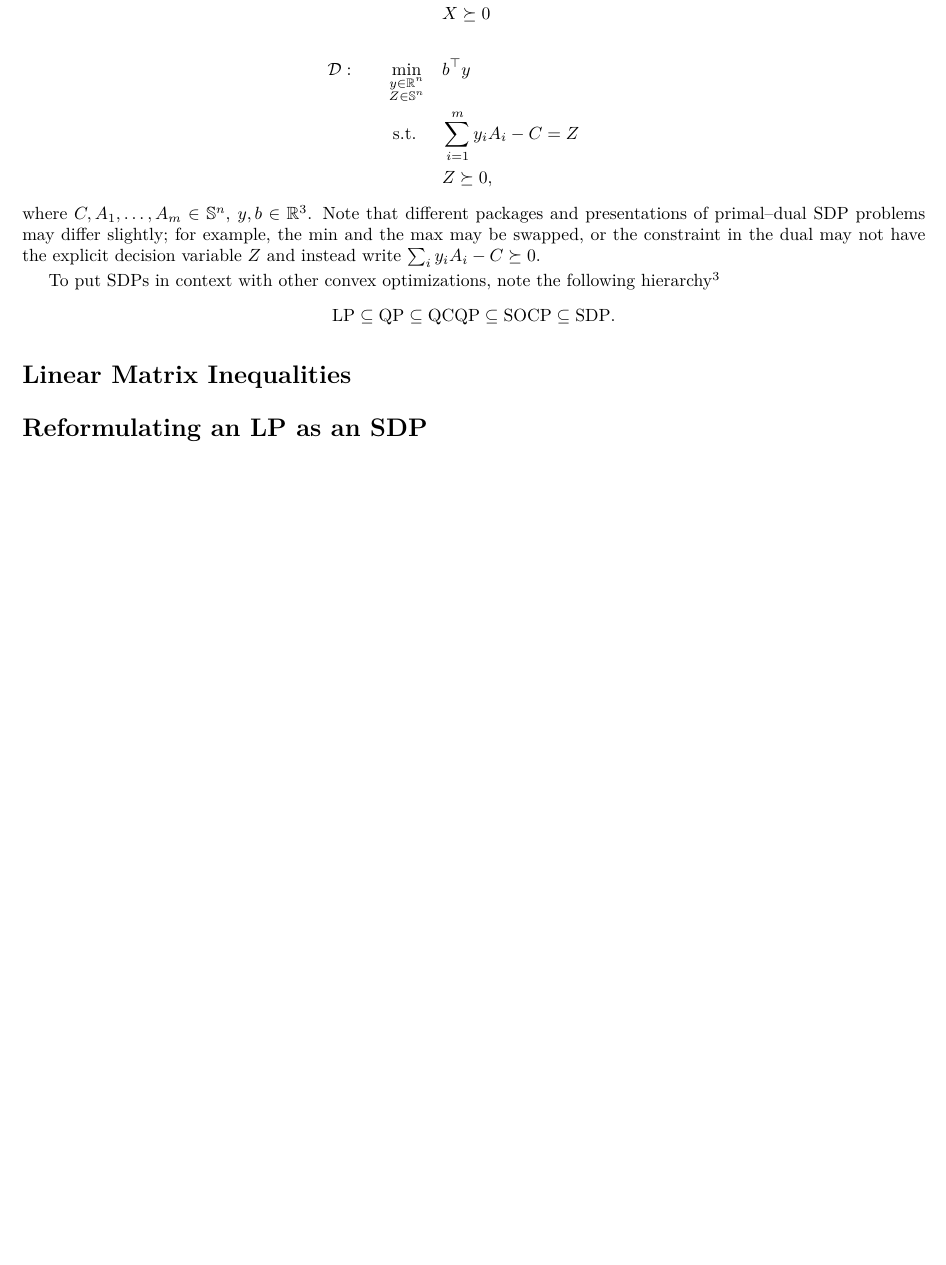
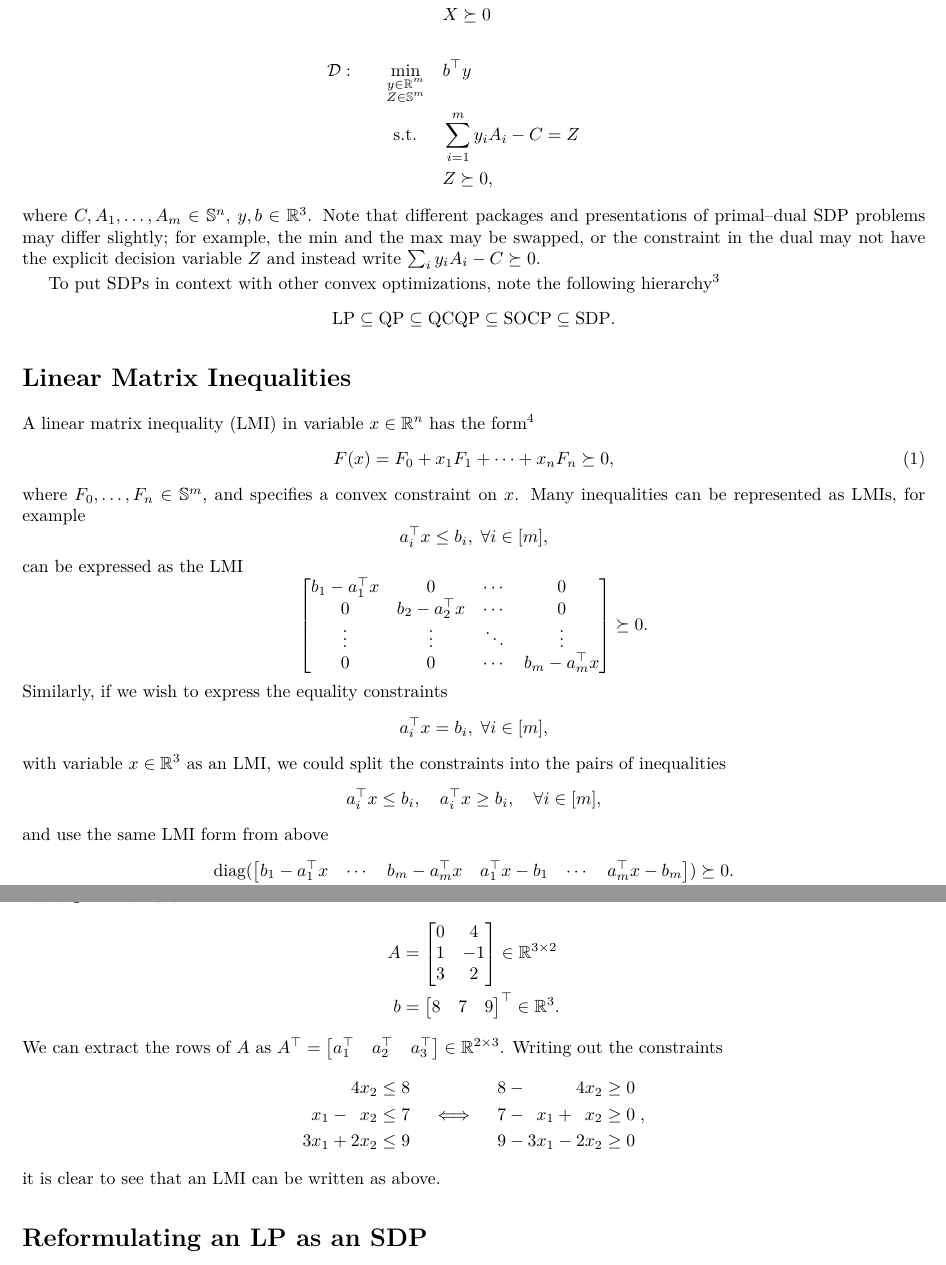
Before and after one commit to plusk01/tests, a LaTeX document (csdp/doc/report.tex): part of page 1 of 2 before the commit and two parts of pages 1 and 2 of 3 after it, the two joined at a grey line, cut so that both start at the same text, the shorter picture padded with empty space. Compiled offline with XeLaTeX.

Commit message:
lmi notes

```diff
--- a/csdp/doc/report.tex
+++ b/csdp/doc/report.tex
@@ -59,7 +59,7 @@ CSDP solves semidefinite programming primal--dual problems of the form
 \mathcal{P}: \quad && \max_{X\in\mathbb{S}^n}                 \quad & \tr(CX) \\
                    && \textrm{s.t. } \quad & \tr(A_iX) = b_i, \;\forall i\in[m] \\
                    &&                     & X \succeq 0 \\ \\
-\mathcal{D}: \quad && \min_{\substack{y\in\mathbb{R}^n\\Z\in\mathbb{S}^n}}\quad & b^\top y \\
+\mathcal{D}: \quad && \min_{\substack{y\in\mathbb{R}^m\\Z\in\mathbb{S}^m}}\quad & b^\top y \\
                    && \textrm{s.t. } \quad & \sum_{i=1}^m y_i A_i - C = Z\\
                    &&                     & Z \succeq 0,
 \end{aligned}
@@ -73,6 +73,59 @@ To put SDPs in context with other convex optimizations, note the following hiera
 \end{equation*}
 
 \section*{Linear Matrix Inequalities}
+A linear matrix inequality (LMI) in variable $x\in\mathbb{R}^n$ has the form\footnote{\href{https://stanford.edu/class/ee363/sessions/s4notes.pdf}{\texttt{EE363 Notes}}}
+\begin{equation}
+F(x) = F_0 + x_1F_1 + \dots + x_nF_n \succeq 0,
+\end{equation}
+where $F_0,\dots,F_n\in\mathbb{S}^m$, and specifies a convex constraint on $x$.
+Many inequalities can be represented as LMIs, for example
+\begin{equation*}
+a_i^\top x \le b_i,\;\forall i\in[m],
+\end{equation*}
+can be expressed as the LMI
+\begin{equation*}
+\begin{bmatrix}
+b_1 - a_1^\top x &       0          & \cdots &    0   \\
+      0          & b_2 - a_2^\top x & \cdots &    0   \\
+   \vdots        &     \vdots       & \ddots & \vdots \\
+      0          &       0          & \cdots & b_m - a_m^\top x
+\end{bmatrix} \succeq 0.
+\end{equation*}
+Similarly, if we wish to express the equality constraints
+\begin{equation*}
+a_i^\top x = b_i,\;\forall i\in[m],
+\end{equation*}
+with variable $x\in\mathbb{R}^3$ as an LMI, we could split the constraints into the pairs of inequalities
+\begin{equation*}
+a_i^\top x \le b_i, \quad a_i^\top x \ge b_i,\quad\forall i\in[m],
+\end{equation*}
+and use the same LMI form from above
+\begin{equation*}
+\diag(\begin{bmatrix}b_1-a_1^\top x & \cdots & b_m-a_m^\top x & a_1^\top x - b_1 & \cdots & a_m^\top x - b_m \end{bmatrix}) \succeq 0.
+\end{equation*}
+
+\subsection*{Example}
+Let $x\in\mathbb{R}^2$ with data
+\begin{align*}
+A &= \begin{bmatrix}0&4\\1&-1\\3&2\end{bmatrix}\in\mathbb{R}^{3\times 2} \\
+b &= \begin{bmatrix}8&7&9\end{bmatrix}^\top\in\mathbb{R}^3.
+\end{align*}
+We can extract the rows of $A$ as $A^\top = \begin{bmatrix}a_1^\top & a_2^\top & a_3^\top\end{bmatrix}\in\mathbb{R}^{2\times 3}$.
+Writing out the constraints
+\begin{equation*}
+\begin{split}
+\hphantom{0x_1{}+{}} 4x_2 &\le 8 \\
+\hphantom{0}x_1 - \hphantom{0}x_2 &\le 7 \\
+3x_1 + 2x_2 &\le 9
+\end{split}
+\quad\iff\quad
+\begin{split}
+8 - \hphantom{0x_1{}+{}} 4x_2 &\ge 0 \\
+7 - \hphantom{0}x_1 + \hphantom{0}x_2 &\ge 0 \\
+9 - 3x_1 - 2x_2 &\ge 0
+\end{split}\;,
+\end{equation*}
+it is clear to see that an LMI can be written as above.
 
 \section*{Reformulating an LP as an SDP}
 Any LP is a special instance of an SDP\footnote{\href{http://www.stat.cmu.edu/~ryantibs/convexopt-F13/lectures/18-semidefiniteprogramming.pdf}{Slide 13 \texttt{CMU 10-725}}}, in particular its dual (as defined in this document).
```
Also changed, not shown: csdp/doc/report.pdf, csdp/doc/report.tex (4 more changed lines).
